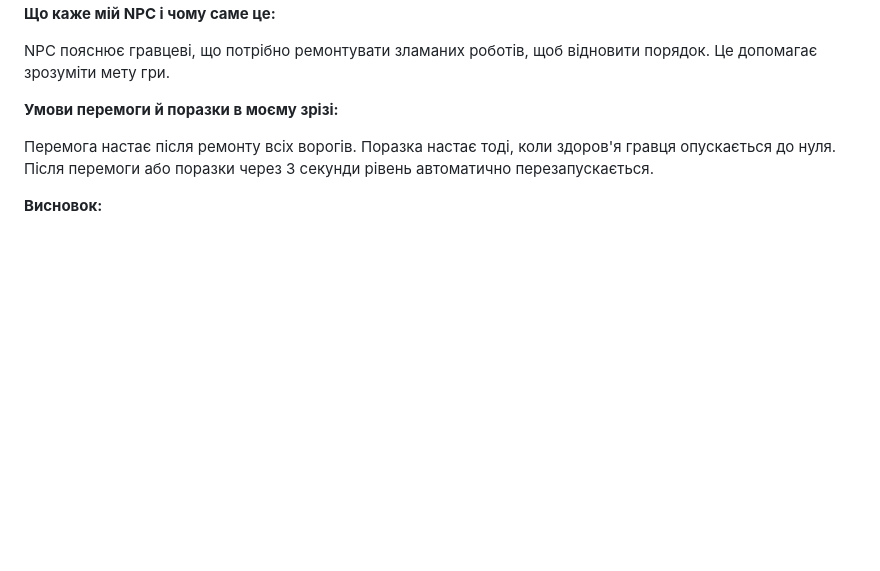
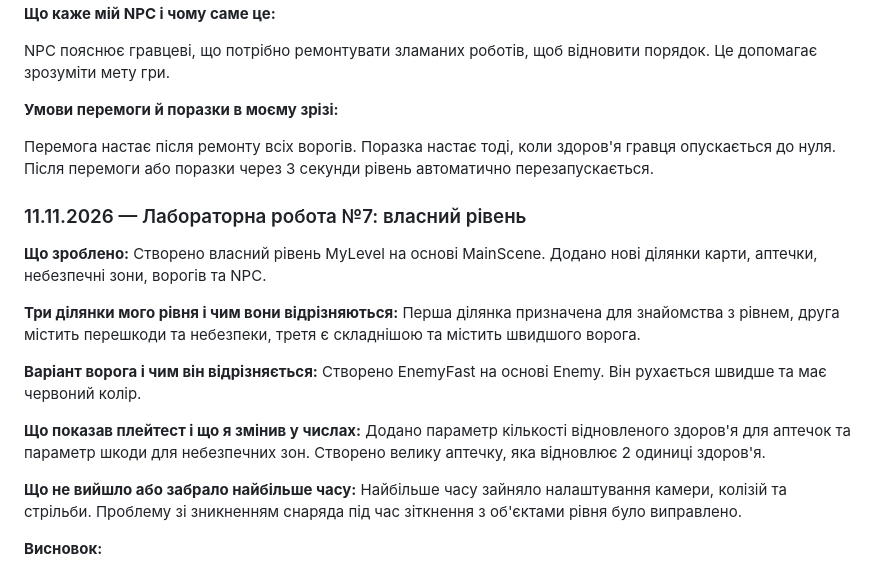
Before and after one commit to Dima-200/robot-repair-vasylevych, a Markdown page: README.md, the part around the change. GitHub-like rendering; blank space fills up the shorter version.

```diff
--- a/README.md
+++ b/README.md
@@ -71,6 +71,18 @@ NPC пояснює гравцеві, що потрібно ремонтуват
 
 Перемога настає після ремонту всіх ворогів. Поразка настає тоді, коли здоров'я гравця опускається до нуля. Після перемоги або поразки через 3 секунди рівень автоматично перезапускається.
 
+### 11.11.2026 — Лабораторна робота №7: власний рівень
+
+**Що зроблено:** Створено власний рівень MyLevel на основі MainScene. Додано нові ділянки карти, аптечки, небезпечні зони, ворогів та NPC.
+
+**Три ділянки мого рівня і чим вони відрізняються:** Перша ділянка призначена для знайомства з рівнем, друга містить перешкоди та небезпеки, третя є складнішою та містить швидшого ворога.
+
+**Варіант ворога і чим він відрізняється:** Створено EnemyFast на основі Enemy. Він рухається швидше та має червоний колір.
+
+**Що показав плейтест і що я змінив у числах:** Додано параметр кількості відновленого здоров'я для аптечок та параметр шкоди для небезпечних зон. Створено велику аптечку, яка відновлює 2 одиниці здоров'я.
+
+**Що не вийшло або забрало найбільше часу:** Найбільше часу зайняло налаштування камери, колізій та стрільби. Проблему зі зникненням снаряда під час зіткнення з об'єктами рівня було виправлено.
+
 **Висновок:**
 
 Під час виконання лабораторної роботи я навчився створювати інтерфейс користувача, налаштовувати смугу здоров'я, діалоги з NPC та екрани завершення гри. Закріпив навички роботи зі скриптами C# та Unity UI Toolkit. Перевірив роботу основних механік гри й виправив помилки, які виникали під час налаштування.
```
